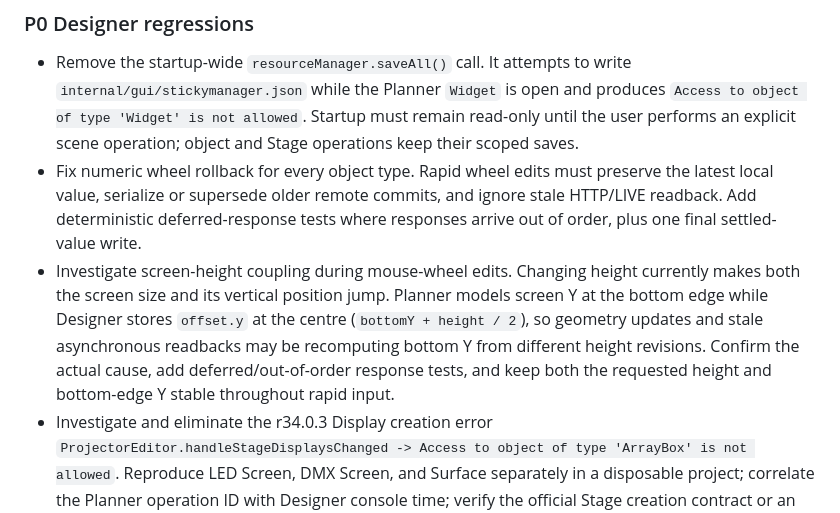
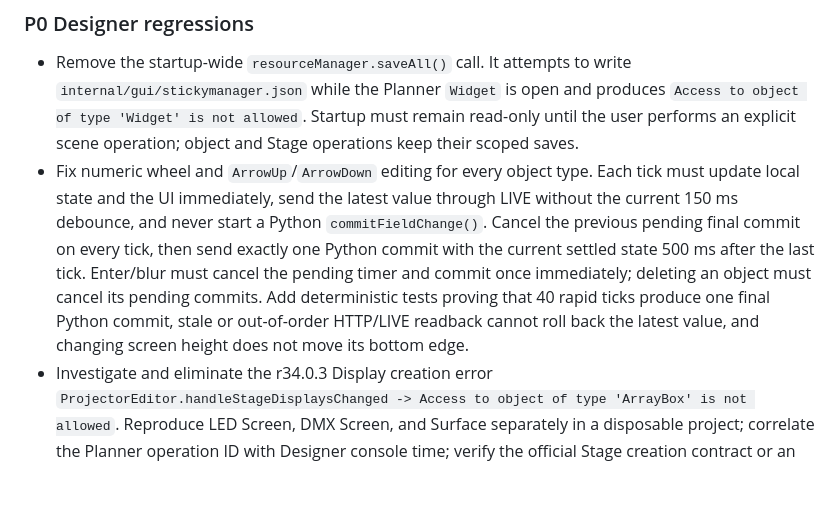
Before and after one commit to sshadov/2d-scene-planner, a Markdown page: TODO.md, the part around the change. GitHub-like rendering; blank space fills up the shorter version.

Commit message:
docs: finalize numeric input synchronization backlog

```diff
--- a/TODO.md
+++ b/TODO.md
@@ -5,8 +5,7 @@
 ### P0 Designer regressions
 
 - Remove the startup-wide `resourceManager.saveAll()` call. It attempts to write `internal/gui/stickymanager.json` while the Planner `Widget` is open and produces `Access to object of type 'Widget' is not allowed`. Startup must remain read-only until the user performs an explicit scene operation; object and Stage operations keep their scoped saves.
-- Fix numeric wheel rollback for every object type. Rapid wheel edits must preserve the latest local value, serialize or supersede older remote commits, and ignore stale HTTP/LIVE readback. Add deterministic deferred-response tests where responses arrive out of order, plus one final settled-value write.
-- Investigate screen-height coupling during mouse-wheel edits. Changing height currently makes both the screen size and its vertical position jump. Planner models screen Y at the bottom edge while Designer stores `offset.y` at the centre (`bottomY + height / 2`), so geometry updates and stale asynchronous readbacks may be recomputing bottom Y from different height revisions. Confirm the actual cause, add deferred/out-of-order response tests, and keep both the requested height and bottom-edge Y stable throughout rapid input.
+- Fix numeric wheel and `ArrowUp`/`ArrowDown` editing for every object type. Each tick must update local state and the UI immediately, send the latest value through LIVE without the current 150 ms debounce, and never start a Python `commitFieldChange()`. Cancel the previous pending final commit on every tick, then send exactly one Python commit with the current settled state 500 ms after the last tick. Enter/blur must cancel the pending timer and commit once immediately; deleting an object must cancel its pending commits. Add deterministic tests proving that 40 rapid ticks produce one final Python commit, stale or out-of-order HTTP/LIVE readback cannot roll back the latest value, and changing screen height does not move its bottom edge.
 - Investigate and eliminate the r34.0.3 Display creation error `ProjectorEditor.handleStageDisplaysChanged -> Access to object of type 'ArrayBox' is not allowed`. Reproduce LED Screen, DMX Screen, and Surface separately in a disposable project; correlate the Planner operation ID with Designer console time; verify the official Stage creation contract or an exact-version probe before changing `loadOrCreate`/typed-collection behavior. Successful creation must not leave a Designer console exception.
 - Synchronize Designer-side resolution changes back into Planner for LED Screen, DMX Screen, and Surface. Changing `Display.resolution.x/y` in Designer must update the corresponding Planner fields without a restart. Confirm the exact LIVE property subscription/readback contract with an exact-version probe before implementation if the installed API does not expose it clearly.
 
```
